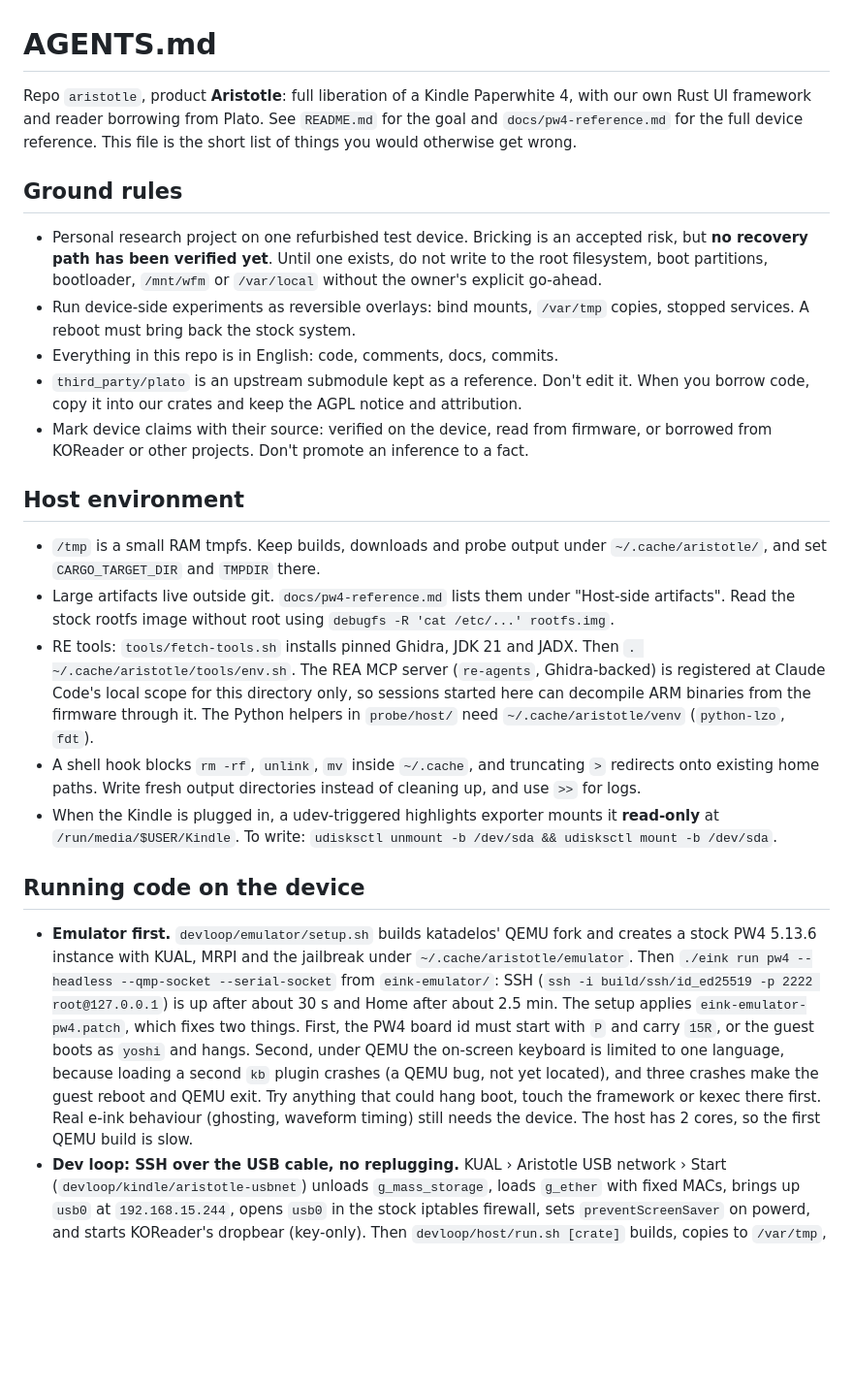
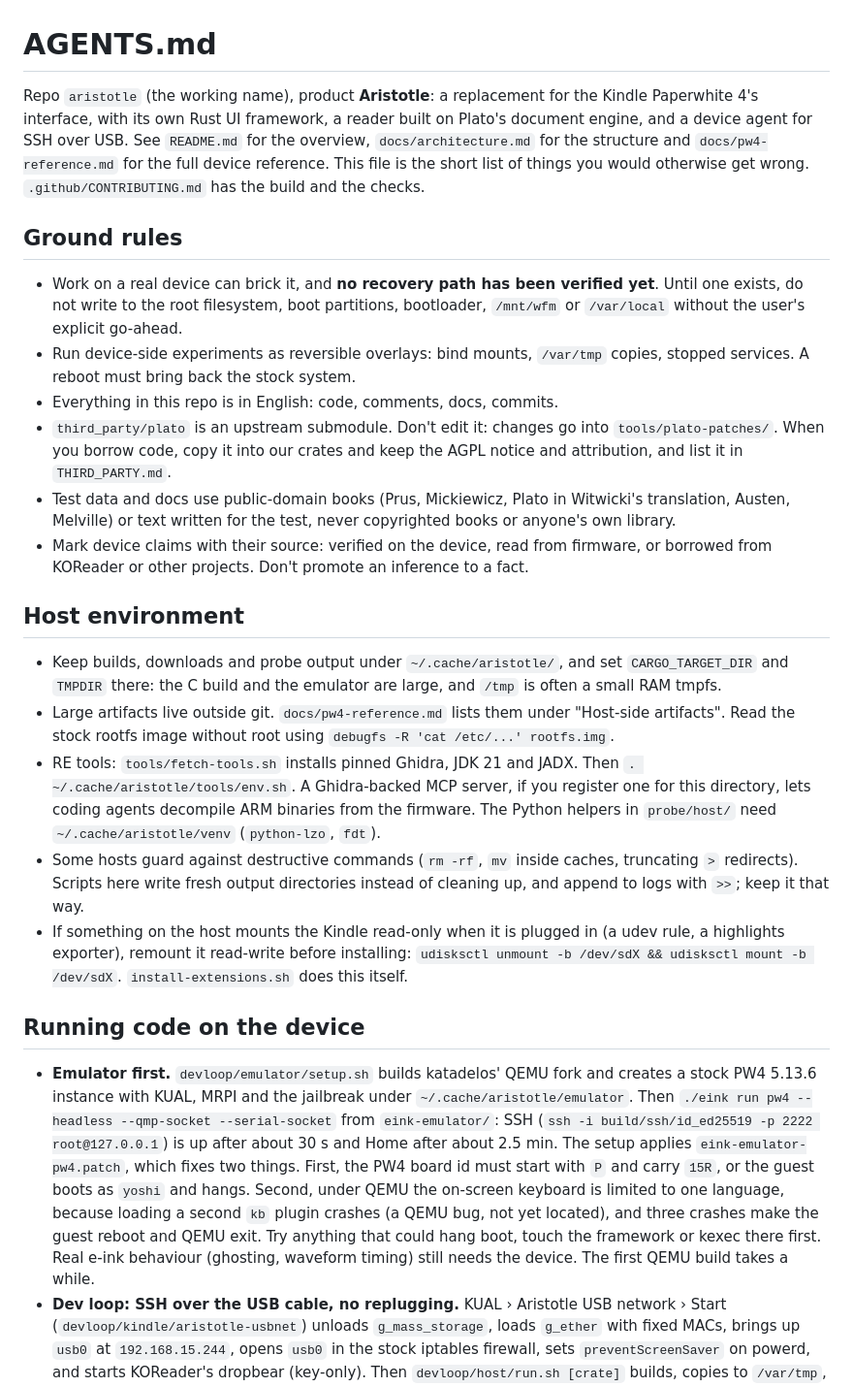
Before and after one commit to piotrkowski/aristotle, a Markdown page: AGENTS.md, the part around one of its changes. Shown at 97% size. Rendered like a GitHub page; blank space fills up the shorter version.

Commit message:
AGENTS.md: neutral guidance instead of one machine's setup
The rules describe the device risk and the host conventions without
assuming one person's hooks, mounts, MCP servers or recordings, point
at related-projects.md and CONTRIBUTING.md, and ask for public-domain
test books.

```diff
--- a/AGENTS.md
+++ b/AGENTS.md
@@ -1,26 +1,27 @@
 # AGENTS.md
 
-Repo `aristotle`, product **Aristotle**: full liberation of a Kindle Paperwhite 4, with our own Rust UI framework and reader borrowing from Plato. See `README.md` for the goal and `docs/pw4-reference.md` for the full device reference. This file is the short list of things you would otherwise get wrong.
+Repo `aristotle` (the working name), product **Aristotle**: a replacement for the Kindle Paperwhite 4's interface, with its own Rust UI framework, a reader built on Plato's document engine, and a device agent for SSH over USB. See `README.md` for the overview, `docs/architecture.md` for the structure and `docs/pw4-reference.md` for the full device reference. This file is the short list of things you would otherwise get wrong. `.github/CONTRIBUTING.md` has the build and the checks.
 
 ## Ground rules
 
-- Personal research project on one refurbished test device. Bricking is an accepted risk, but **no recovery path has been verified yet**. Until one exists, do not write to the root filesystem, boot partitions, bootloader, `/mnt/wfm` or `/var/local` without the owner's explicit go-ahead.
+- Work on a real device can brick it, and **no recovery path has been verified yet**. Until one exists, do not write to the root filesystem, boot partitions, bootloader, `/mnt/wfm` or `/var/local` without the user's explicit go-ahead.
 - Run device-side experiments as reversible overlays: bind mounts, `/var/tmp` copies, stopped services. A reboot must bring back the stock system.
 - Everything in this repo is in English: code, comments, docs, commits.
-- `third_party/plato` is an upstream submodule kept as a reference. Don't edit it. When you borrow code, copy it into our crates and keep the AGPL notice and attribution.
+- `third_party/plato` is an upstream submodule. Don't edit it: changes go into `tools/plato-patches/`. When you borrow code, copy it into our crates and keep the AGPL notice and attribution, and list it in `THIRD_PARTY.md`.
+- Test data and docs use public-domain books (Prus, Mickiewicz, Plato in Witwicki's translation, Austen, Melville) or text written for the test, never copyrighted books or anyone's own library.
 - Mark device claims with their source: verified on the device, read from firmware, or borrowed from KOReader or other projects. Don't promote an inference to a fact.
 
 ## Host environment
 
-- `/tmp` is a small RAM tmpfs. Keep builds, downloads and probe output under `~/.cache/aristotle/`, and set `CARGO_TARGET_DIR` and `TMPDIR` there.
+- Keep builds, downloads and probe output under `~/.cache/aristotle/`, and set `CARGO_TARGET_DIR` and `TMPDIR` there: the C build and the emulator are large, and `/tmp` is often a small RAM tmpfs.
 - Large artifacts live outside git. `docs/pw4-reference.md` lists them under "Host-side artifacts". Read the stock rootfs image without root using `debugfs -R 'cat /etc/...' rootfs.img`.
-- RE tools: `tools/fetch-tools.sh` installs pinned Ghidra, JDK 21 and JADX. Then `. ~/.cache/aristotle/tools/env.sh`. The REA MCP server (`re-agents`, Ghidra-backed) is registered at Claude Code's local scope for this directory only, so sessions started here can decompile ARM binaries from the firmware through it. The Python helpers in `probe/host/` need `~/.cache/aristotle/venv` (`python-lzo`, `fdt`).
-- A shell hook blocks `rm -rf`, `unlink`, `mv` inside `~/.cache`, and truncating `>` redirects onto existing home paths. Write fresh output directories instead of cleaning up, and use `>>` for logs.
-- When the Kindle is plugged in, a udev-triggered highlights exporter mounts it **read-only** at `/run/media/$USER/Kindle`. To write: `udisksctl unmount -b /dev/sda && udisksctl mount -b /dev/sda`.
+- RE tools: `tools/fetch-tools.sh` installs pinned Ghidra, JDK 21 and JADX. Then `. ~/.cache/aristotle/tools/env.sh`. A Ghidra-backed MCP server, if you register one for this directory, lets coding agents decompile ARM binaries from the firmware. The Python helpers in `probe/host/` need `~/.cache/aristotle/venv` (`python-lzo`, `fdt`).
+- Some hosts guard against destructive commands (`rm -rf`, `mv` inside caches, truncating `>` redirects). Scripts here write fresh output directories instead of cleaning up, and append to logs with `>>`; keep it that way.
+- If something on the host mounts the Kindle read-only when it is plugged in (a udev rule, a highlights exporter), remount it read-write before installing: `udisksctl unmount -b /dev/sdX && udisksctl mount -b /dev/sdX`. `install-extensions.sh` does this itself.
 
 ## Running code on the device
 
-- **Emulator first.** `devloop/emulator/setup.sh` builds katadelos' QEMU fork and creates a stock PW4 5.13.6 instance with KUAL, MRPI and the jailbreak under `~/.cache/aristotle/emulator`. Then `./eink run pw4 --headless --qmp-socket --serial-socket` from `eink-emulator/`: SSH (`ssh -i build/ssh/id_ed25519 -p 2222 root@127.0.0.1`) is up after about 30 s and Home after about 2.5 min. The setup applies `eink-emulator-pw4.patch`, which fixes two things. First, the PW4 board id must start with `P` and carry `15R`, or the guest boots as `yoshi` and hangs. Second, under QEMU the on-screen keyboard is limited to one language, because loading a second `kb` plugin crashes (a QEMU bug, not yet located), and three crashes make the guest reboot and QEMU exit. Try anything that could hang boot, touch the framework or kexec there first. Real e-ink behaviour (ghosting, waveform timing) still needs the device. The host has 2 cores, so the first QEMU build is slow.
+- **Emulator first.** `devloop/emulator/setup.sh` builds katadelos' QEMU fork and creates a stock PW4 5.13.6 instance with KUAL, MRPI and the jailbreak under `~/.cache/aristotle/emulator`. Then `./eink run pw4 --headless --qmp-socket --serial-socket` from `eink-emulator/`: SSH (`ssh -i build/ssh/id_ed25519 -p 2222 root@127.0.0.1`) is up after about 30 s and Home after about 2.5 min. The setup applies `eink-emulator-pw4.patch`, which fixes two things. First, the PW4 board id must start with `P` and carry `15R`, or the guest boots as `yoshi` and hangs. Second, under QEMU the on-screen keyboard is limited to one language, because loading a second `kb` plugin crashes (a QEMU bug, not yet located), and three crashes make the guest reboot and QEMU exit. Try anything that could hang boot, touch the framework or kexec there first. Real e-ink behaviour (ghosting, waveform timing) still needs the device. The first QEMU build takes a while.
 - **Dev loop: SSH over the USB cable, no replugging.** KUAL › Aristotle USB network › Start (`devloop/kindle/aristotle-usbnet`) unloads `g_mass_storage`, loads `g_ether` with fixed MACs, brings up `usb0` at `192.168.15.244`, opens `usb0` in the stock iptables firewall, sets `preventScreenSaver` on powerd, and starts KOReader's dropbear (key-only). Then `devloop/host/run.sh [crate]` builds, copies to `/var/tmp`, runs and saves a framebuffer PNG; `ssh -F devloop/host/ssh_config kindle` for a shell. Auth uses a dedicated key, `~/.cache/aristotle/ssh/kindle_ed25519`. Stop, or a reboot, reverts everything.
 - One-time host setup: `devloop/host/setup-host-net.sh` (NetworkManager profile matched by MAC, host `192.168.15.201`). Use `devloop/host/install-extensions.sh` whenever the device is in drive mode.
 - Eject with `udisksctl unmount -b /dev/sda` only. `udisksctl power-off` removes the device from the USB bus, so the network gadget will not appear until a physical replug.
```
Also changed, not shown: other parts of AGENTS.md (+4 -4 lines).
